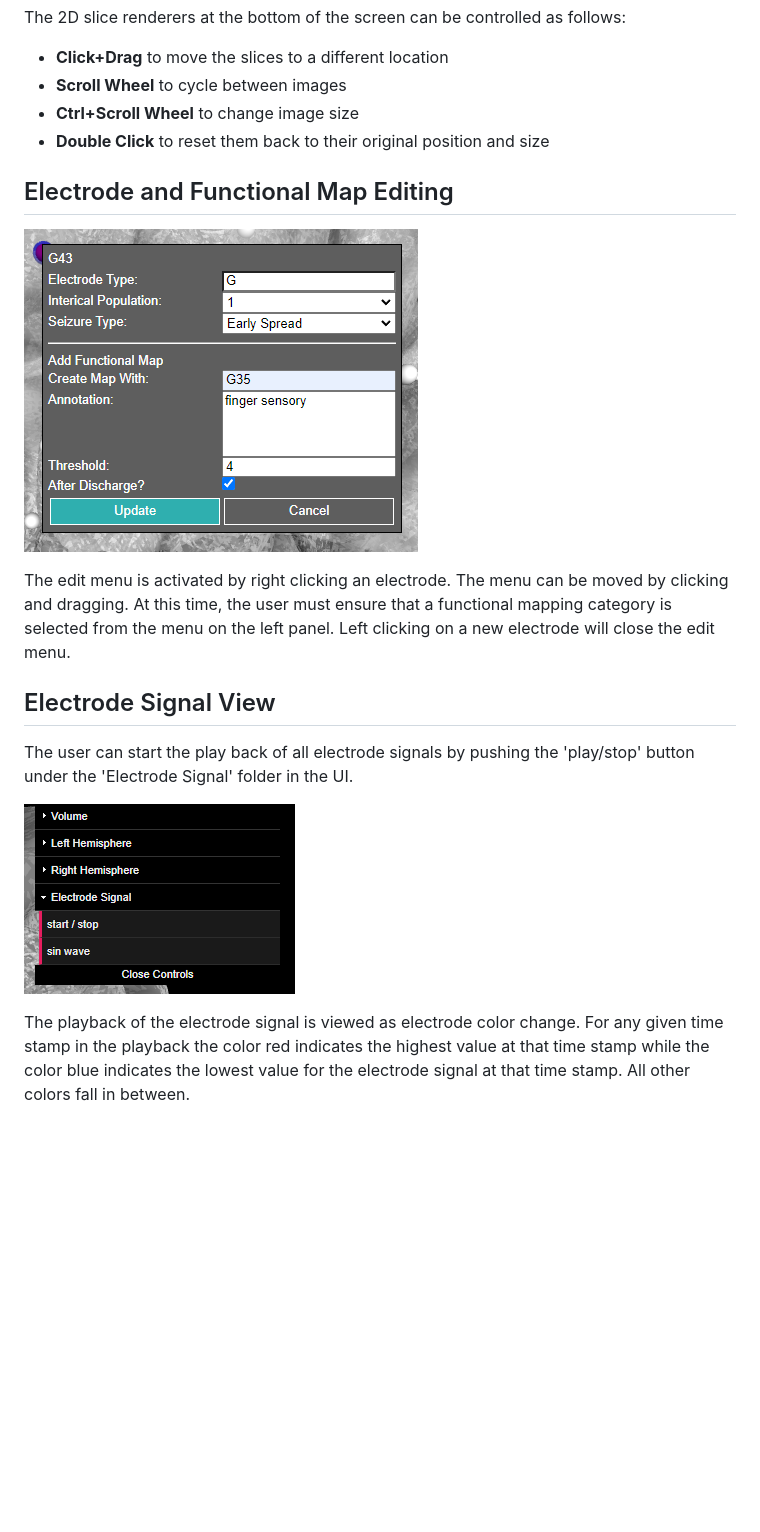
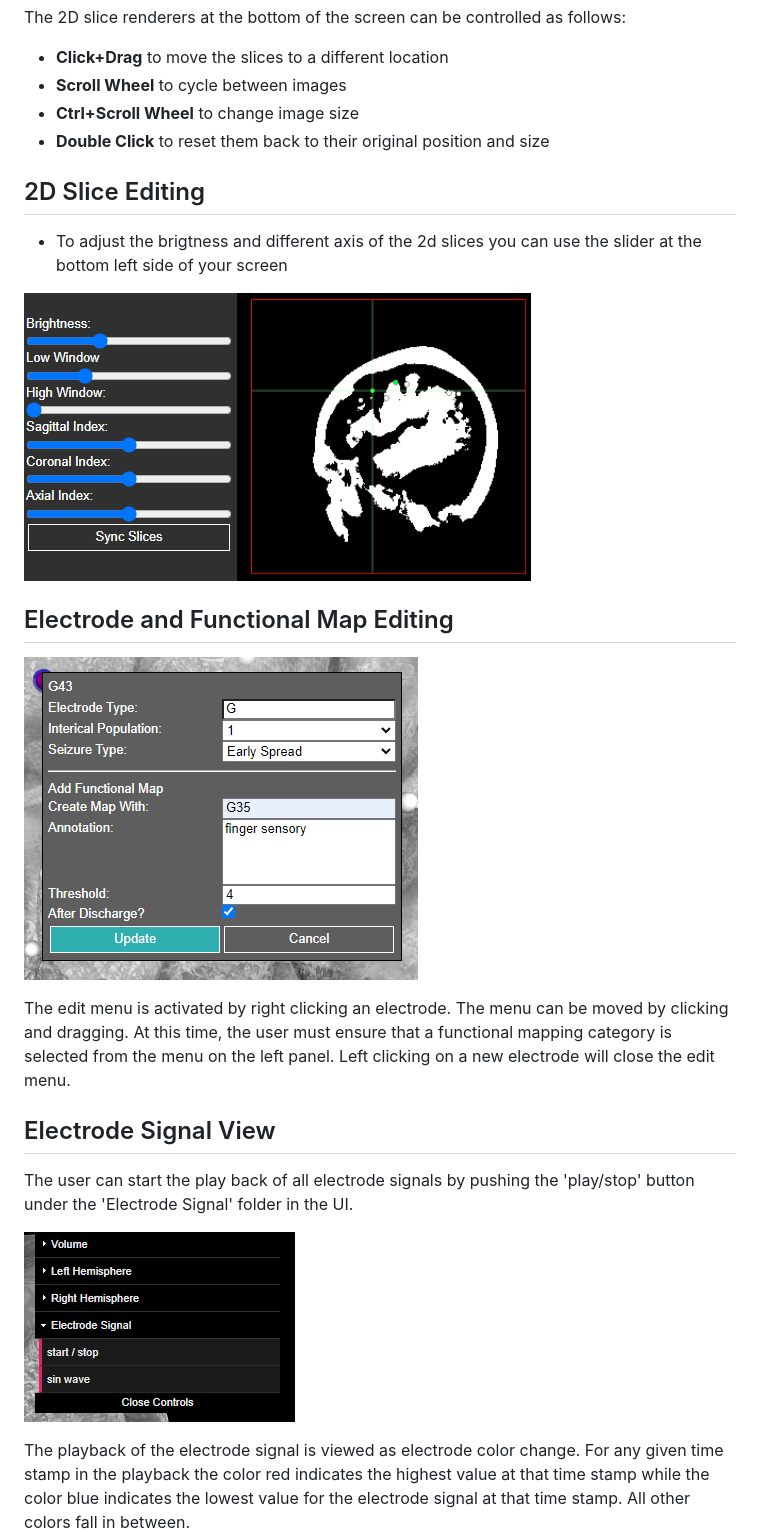
Before and after one commit to aaryaman11/ntoolsbrowser.github.io, a Markdown page: README.md, the part around the change printed below. GitHub-like rendering; pictures changed too: Docs/bright-and-contrast.png (added); blank space fills up the shorter version.

Commit message:
2D slice editing in readme

```diff
--- a/README.md
+++ b/README.md
@@ -33,6 +33,12 @@ The 2D slice renderers at the bottom of the screen can be controlled as follows:
 - **Ctrl+Scroll Wheel** to change image size
 - **Double Click** to reset them back to their original position and size
 
+## 2D Slice Editing
+
+- To adjust the brigtness and  different axis of the 2d  slices you can use the slider at the bottom left side of your screen
+
+![Figure 4](Docs/bright-and-contrast.png)
+
 
 <!-- ### Electrode editing attribute:
 - To edit the attribute or to mark the electrodes according to the elipsey level. Do right click of the mouse to get the table for updation of seziure type or electrode type -->
```
Also changed, not shown: other parts of README.md (+4 -4 lines).
